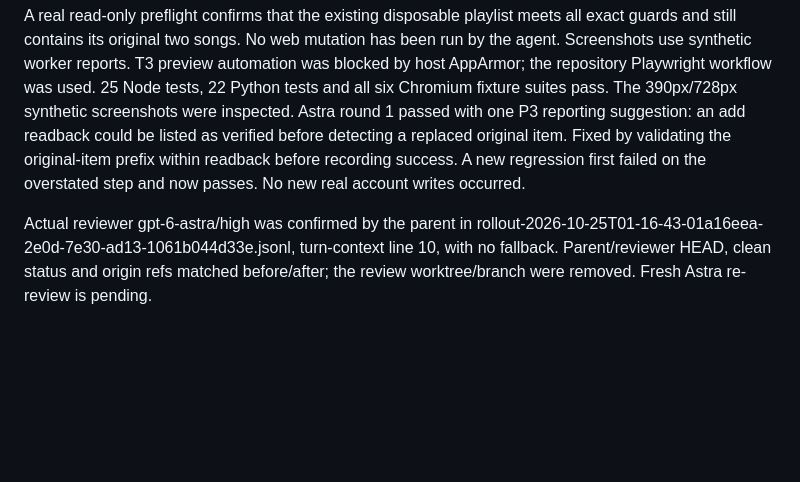
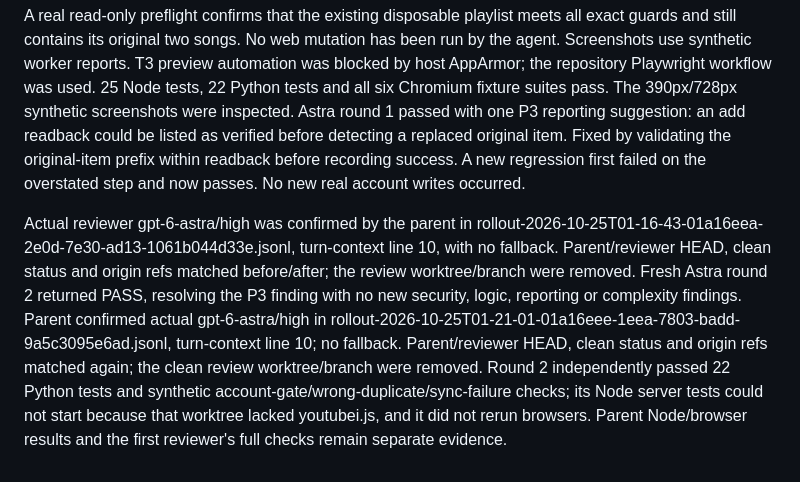
Before and after one commit to WilsonXY/coda, a Markdown page: docs/playlist-web-test.md, the part around the change. Drawn GitHub-style; blank space fills up the shorter version.

Commit message:
docs: record passing Astra playlist test re-review

```diff
--- a/docs/playlist-web-test.md
+++ b/docs/playlist-web-test.md
@@ -24,4 +24,4 @@ The POST test first failed 405 instead of503; fixed-worker transport failed502;
 
 A real read-only preflight confirms that the existing disposable playlist meets all exact guards and still contains its original two songs. No web mutation has been run by the agent. Screenshots use synthetic worker reports. T3 preview automation was blocked by host AppArmor; the repository Playwright workflow was used. 25 Node tests, 22 Python tests and all six Chromium fixture suites pass. The 390px/728px synthetic screenshots were inspected. Astra round 1 passed with one P3 reporting suggestion: an add readback could be listed as verified before detecting a replaced original item. Fixed by validating the original-item prefix within readback before recording success. A new regression first failed on the overstated step and now passes. No new real account writes occurred.
 
-Actual reviewer gpt-6-astra/high was confirmed by the parent in rollout-2026-10-25T01-16-43-01a16eea-2e0d-7e30-ad13-1061b044d33e.jsonl, turn-context line 10, with no fallback. Parent/reviewer HEAD, clean status and origin refs matched before/after; the review worktree/branch were removed. Fresh Astra re-review is pending.
+Actual reviewer gpt-6-astra/high was confirmed by the parent in rollout-2026-10-25T01-16-43-01a16eea-2e0d-7e30-ad13-1061b044d33e.jsonl, turn-context line 10, with no fallback. Parent/reviewer HEAD, clean status and origin refs matched before/after; the review worktree/branch were removed. Fresh Astra round 2 returned PASS, resolving the P3 finding with no new security, logic, reporting or complexity findings. Parent confirmed actual gpt-6-astra/high in rollout-2026-10-25T01-21-01-01a16eee-1eea-7803-badd-9a5c3095e6ad.jsonl, turn-context line 10; no fallback. Parent/reviewer HEAD, clean status and origin refs matched again; the clean review worktree/branch were removed. Round 2 independently passed 22 Python tests and synthetic account-gate/wrong-duplicate/sync-failure checks; its Node server tests could not start because that worktree lacked youtubei.js, and it did not rerun browsers. Parent Node/browser results and the first reviewer's full checks remain separate evidence.
```
